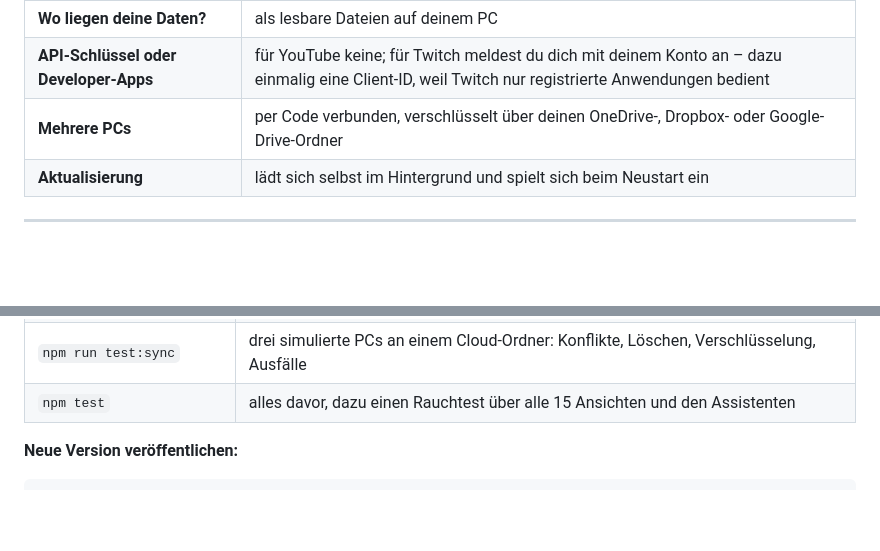
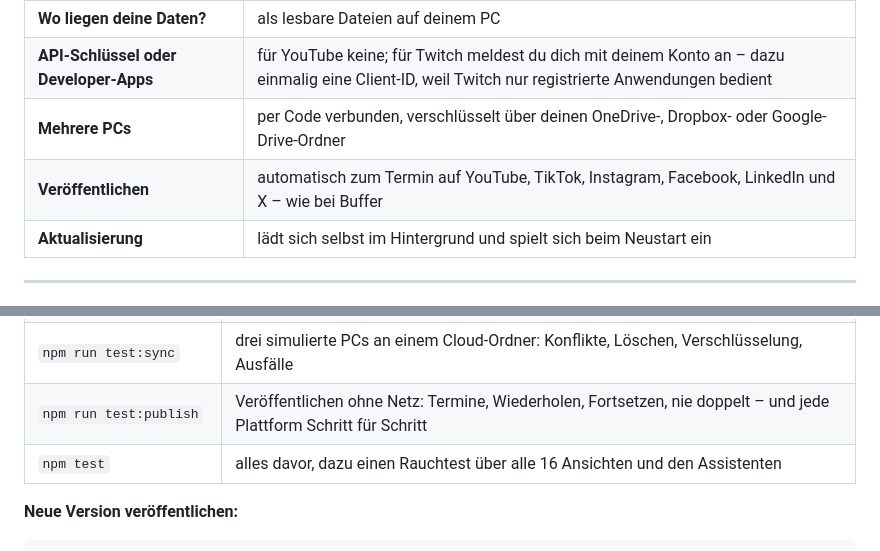
Before and after one commit to MoinMornhart/content-helper, a Markdown page: README.md, 2 parts joined by grey strips. GitHub-like rendering; blank space fills up the shorter version.

```diff
--- a/README.md
+++ b/README.md
@@ -42,6 +42,7 @@ und schaut dabei auf **deine** Zahlen, nicht auf allgemeine Ratschläge.
 | **Wo liegen deine Daten?** | als lesbare Dateien auf deinem PC |
 | **API-Schlüssel oder Developer-Apps** | für YouTube keine; für Twitch meldest du dich mit deinem Konto an – dazu einmalig eine Client-ID, weil Twitch nur registrierte Anwendungen bedient |
 | **Mehrere PCs** | per Code verbunden, verschlüsselt über deinen OneDrive-, Dropbox- oder Google-Drive-Ordner |
+| **Veröffentlichen** | automatisch zum Termin auf YouTube, TikTok, Instagram, Facebook, LinkedIn und X – wie bei Buffer |
 | **Aktualisierung** | lädt sich selbst im Hintergrund und spielt sich beim Neustart ein |
 
 ---
@@ -244,7 +267,8 @@ zur Laufzeit wird nur `electron-updater` für die Selbstaktualisierung gebraucht
 | `npm run test:calendar` | Kalenderdateien nach RFC 5545: Faltung, Maskierung, stabile Kennungen |
 | `npm run test:companion` | den WLAN-Server des Handy-Begleiters von außen, inklusive Zugriffsschutz |
 | `npm run test:sync` | drei simulierte PCs an einem Cloud-Ordner: Konflikte, Löschen, Verschlüsselung, Ausfälle |
-| `npm test` | alles davor, dazu einen Rauchtest über alle 15 Ansichten und den Assistenten |
+| `npm run test:publish` | Veröffentlichen ohne Netz: Termine, Wiederholen, Fortsetzen, nie doppelt – und jede Plattform Schritt für Schritt |
+| `npm test` | alles davor, dazu einen Rauchtest über alle 16 Ansichten und den Assistenten |
 
 **Neue Version veröffentlichen:**
 
```
Also changed, not shown: other parts of README.md (+33 -11 lines), docs/ROADMAP.md (+4 -1 lines), docs/VEROEFFENTLICHEN.md (added, +148 -0 lines).
